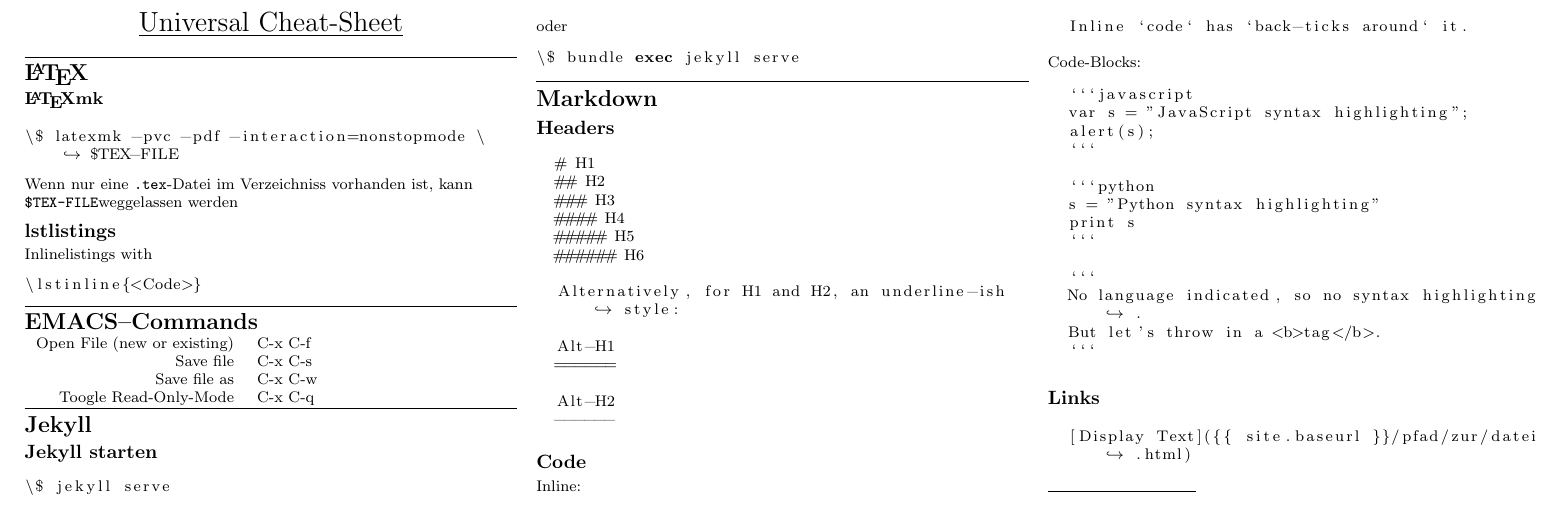
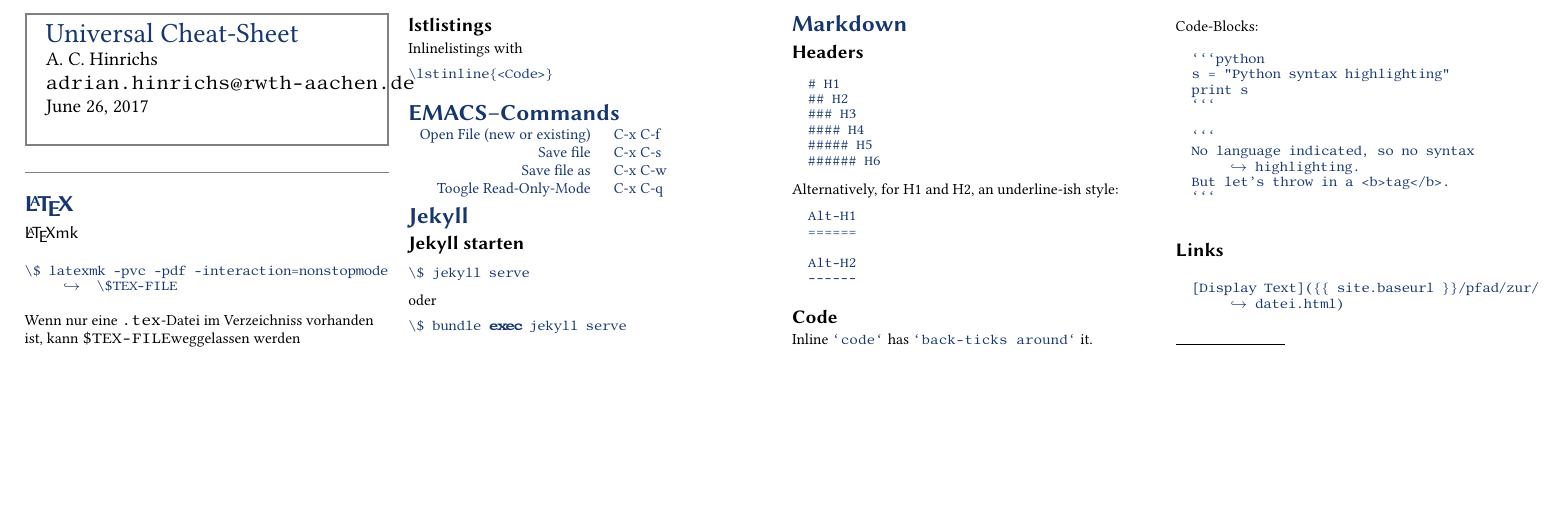
Before and after one commit to ACHinrichs/Cheat-Sheets, a LaTeX document (universal_cheat_sheet.tex, which reads CheatSheet.cls): part of the page, cut at the place of the change, the shorter picture padded with empty space. Compiled offline with pdfLaTeX.

Commit message:
Change to use own CheatSheet-Layout
Signed-off-by: Adrian C Hinrichs <adrian.hinrichs@rwth-aachen.de>

````diff
--- /dev/null
+++ b/CheatSheet.cls
@@ -0,0 +1,117 @@
+%%
+%% This is file `CheatSheet.cls',
+%% generated with the docstrip utility.
+%%
+%% The original source files were:
+%%
+%% CheatSheet.dtx  (with options: `class')
+%% Copyright (c) 2017 by Adrian C. Hinrichs
+%%
+%% This File may be distributed and/or modified under the condition of the below
+%% license.
+%%
+%%
+%% MIT License
+%%
+%%
+%%
+%% Copyright (c) 2017
+%%
+%%
+%%
+%% Permission is hereby granted, free of charge, to any person obtaining a copy
+%% of this software and associated documentation files (the "Software"), to deal
+%% in the Software without restriction, including without limitation the rights
+%% to use, copy, modify, merge, publish, distribute, sublicense, and/or sell
+%% copies of the Software, and to permit persons to whom the Software is
+%% furnished to do so, subject to the following conditions:
+%%
+%% The above copyright notice and this permission notice shall be included in all
+%% copies or substantial portions of the Software.
+%%
+%% THE SOFTWARE IS PROVIDED "AS IS", WITHOUT WARRANTY OF ANY KIND, EXPRESS OR
+%% IMPLIED, INCLUDING BUT NOT LIMITED TO THE WARRANTIES OF MERCHANTABILITY,
+%% FITNESS FOR A PARTICULAR PURPOSE AND NONINFRINGEMENT. IN NO EVENT SHALL THE
+%% AUTHORS OR COPYRIGHT HOLDERS BE LIABLE FOR ANY CLAIM, DAMAGES OR OTHER
+%% LIABILITY, WHETHER IN AN ACTION OF CONTRACT, TORT OR OTHERWISE, ARISING FROM,
+%% OUT OF OR IN CONNECTION WITH THE SOFTWARE OR THE USE OR OTHER DEALINGS IN THE
+%% SOFTWARE.
+\def\fileversion{v0.1}
+\def\filedate{2017/06/23}
+\NeedsTeXFormat{LaTeX2e}[2005/12/01]
+\ProvidesClass{CheatSheet}[\filedate\space\fileversion]
+\RequirePackage{kvoptions}
+\SetupKeyvalOptions{ family=cs,
+  prefix=cs@ }
+\DeclareDefaultOption{\PassOptionsToClass{\CurrentOptionKey}{article}}
+\ProcessKeyvalOptions*
+\LoadClass{article}
+\PassOptionsToPackage{T1}{fontenc}
+\RequirePackage{fontenc}
+\PassOptionsToPackage{sfdefault}{AlegreyaSans}
+\RequirePackage{libertine}
+\RequirePackage{suffix}
+\RequirePackage{xifthen}
+\PassOptionsToPackage{fleqn}{amsmath}
+\RequirePackage{amsmath}
+\RequirePackage{amssymb}
+
+\RequirePackage{xcolor}
+\definecolor{primaryColor}{cmyk}{1,.72,0,.38}
+\definecolor{secondaryColor}{named}{gray}
+
+\RequirePackage{mdframed}
+
+\RequirePackage{listings}
+\lstset{
+  breaklines = true,
+  postbreak=\raisebox{0ex}[0ex][0ex]{\ensuremath{\hookrightarrow\space}},
+  basicstyle=\ttfamily\color{primaryColor}\scriptsize
+}
+\RequirePackage{etoolbox}
+\pagestyle{empty}
+\setcounter{secnumdepth}{0}
+
+\RequirePackage{geometry}
+\geometry{top=1cm, bottom=1cm, left=1cm,
+  headsep=14pt,hmarginratio={1:1}}
+\renewcommand{\theequation}{\Roman{equation}}
+\everymath\expandafter{\the\everymath \color{primaryColor}}
+\renewcommand{\title}[1]{
+  \def\thetitle{#1}
+}
+
+\renewcommand{\date}[1]{
+  \def\thedate{#1}
+}
+\renewcommand{\author}[1]{
+  \def\theauthor{#1}
+}
+
+\renewcommand{\maketitle}{
+  \begin{mdframed}[
+    linecolor=secondaryColor,linewidth=1pt,%
+    leftmargin=0mm,rightmargin=0mm,skipbelow=0mm,skipabove=0mm
+    ]
+    {\color{primaryColor}\Large\textbf\sffamily\thetitle}\\
+    \normalsize\theauthor\\
+    \normalsize\thedate\\
+  \end{mdframed}
+
+  {\color{secondaryColor} \rule{\linewidth}{1pt}}
+}
+\renewcommand{\section}{\@startsection{section}{1}{0mm}%
+                                {-1ex plus -.5ex minus -.2ex}%
+                                {0.5ex plus .2ex}%x
+                                {\normalfont\large\bfseries\sffamily\color{primaryColor}}}
+\renewcommand{\subsection}{\@startsection{subsection}{2}{0mm}%
+                                {-1explus -.5ex minus -.2ex}%
+                                {0.5ex plus .2ex}%
+                                {\normalfont\normalsize\sffamily\bfseries}}
+\renewcommand{\subsubsection}{\@startsection{subsubsection}{3}{0mm}%
+  {-1ex plus -.5ex minus -.2ex}%
+  {1ex plus .2ex}%
+  {\normalfont\small\sffamily}}
+\endinput
+%%
+%% End of file `CheatSheet.cls'.
--- a/universal_cheat_sheet.tex
+++ b/universal_cheat_sheet.tex
@@ -1,11 +1,6 @@
-\documentclass[10pt,landscape,a4paper]{article}
+\documentclass[10pt,landscape,a4paper]{CheatSheet}
 \usepackage{multicol}
 \usepackage{calc}
-\usepackage{ifthen}
-\usepackage[landscape]{geometry}
-\usepackage{amsmath,amsthm,amsfonts,amssymb}
-\usepackage{color,graphicx,overpic}
-\usepackage{hyperref}
 \usepackage{listings}
 \usepackage{xtab}
 
@@ -66,21 +17,14 @@
+\author{A. C. Hinrichs\\\texttt{adrian.hinrichs@rwth-aachen.de}}
+\date{\today}
 \begin{document}
 \raggedright
 \footnotesize
-\begin{multicols}{3}
-
-
-% multicol parameters
-% These lengths are set only within the two main columns
-%\setlength{\columnseprule}{0.25pt}
+\begin{multicols}{4}
 \setlength{\premulticols}{1pt}
 \setlength{\postmulticols}{1pt}
 \setlength{\multicolsep}{1pt}
 \setlength{\columnsep}{2pt}
-
-\begin{center}
-     \Large{\underline{Universal Cheat-Sheet}} \\
-\end{center}
-
+\maketitle
 \section{\LaTeX}
 \subsubsection{\LaTeX{}mk}
 \begin{lstlisting}[language=bash]
@@ -121,9 +65,9 @@
   #### H4
   ##### H5
   ###### H6
-
-  Alternatively, for H1 and H2, an underline-ish style:
-
+\end{lstlisting}
+ Alternatively, for H1 and H2, an underline-ish style:
+\begin{lstlisting}
   Alt-H1
   ======
 
@@ -131,17 +75,9 @@
   ------
 \end{lstlisting}
 \subsection{Code}
-Inline:
-\begin{lstlisting}
-  Inline `code` has `back-ticks around` it.
-\end{lstlisting}
+Inline \lstinline{`code`} has \lstinline{`back-ticks around`} it.\\
 Code-Blocks:
 \begin{lstlisting}
-  ```javascript
-  var s = "JavaScript syntax highlighting";
-  alert(s);
-  ```
-
   ```python
   s = "Python syntax highlighting"
   print s
````
Also changed, not shown: universal_cheat_sheet.pdf, universal_cheat_sheet.tex (46 more changed lines).
